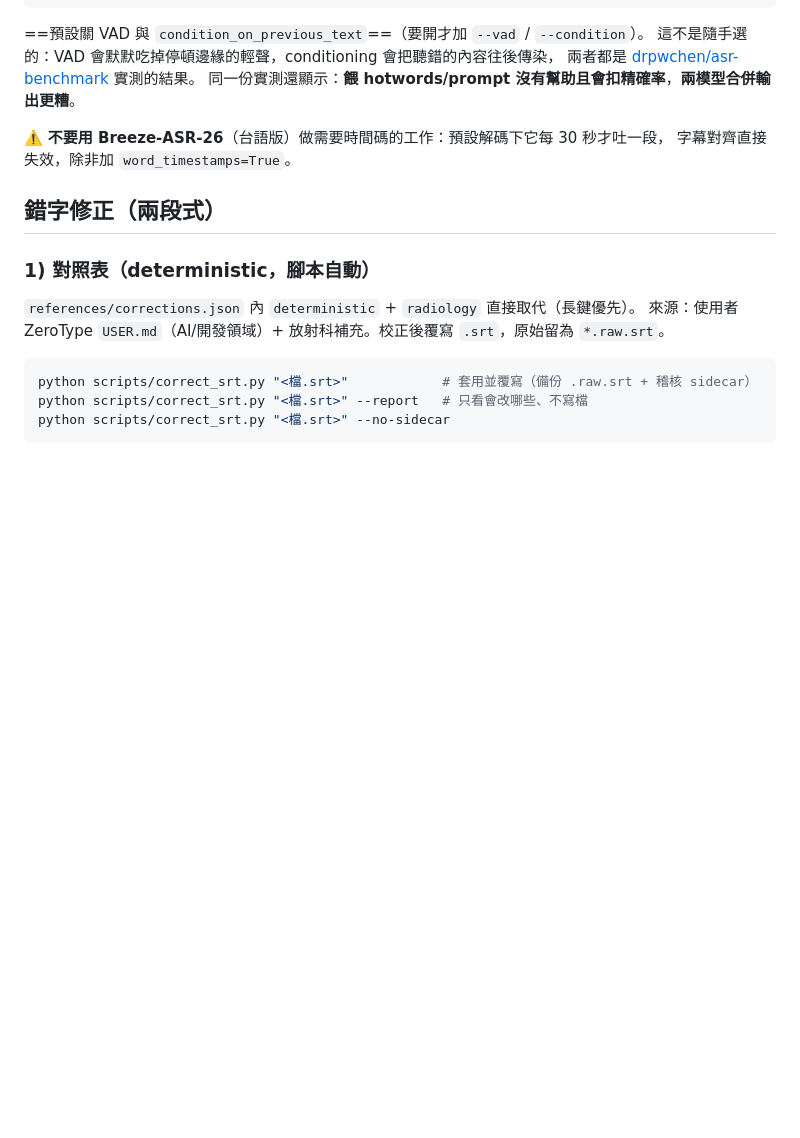
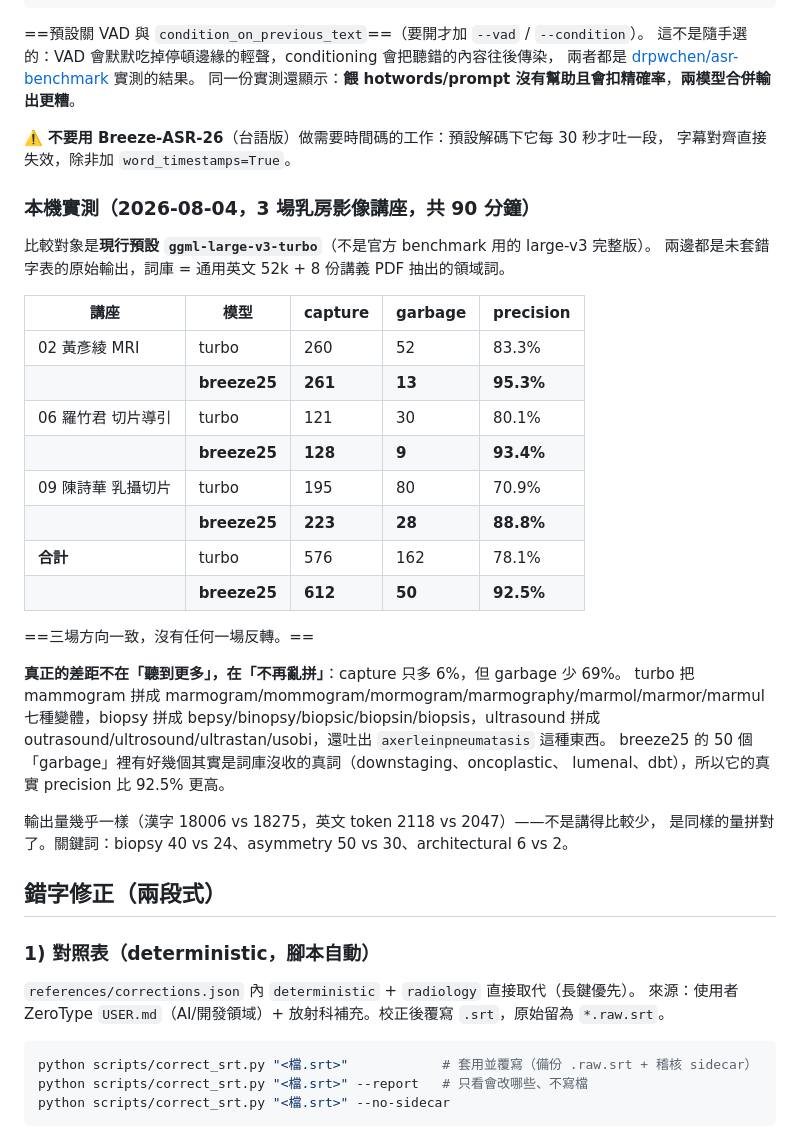
Before and after one commit to jieyu166/rad-workflow, a Markdown page: skills/whisper-srt-zh/SKILL.md, the part around the change. Drawn GitHub-style; blank space fills up the shorter version.

Commit message:
skills(whisper-srt-zh): record the Breeze-ASR-25 vs turbo measurement
Three breast-imaging lectures, 90 minutes, scored against a 54k lexicon built
from a general English word list plus the eight handout PDFs in the same folder.
Both sides are raw output with no correction table applied, so this compares
models rather than post-processing.

breeze25 wins capture, garbage and precision on all three lectures with no
reversal: 612/50/92.5% against turbo's 576/162/78.1%.

The interesting part is that capture barely moves (+6%) while garbage drops 69%.
The win is not "hears more terms", it is "stops inventing them". turbo spells
mammogram seven different wrong ways (marmogram, mommogram, mormogram,
marmography, marmol, marmor, marmul) and emits axerleinpneumatasis; several of
breeze25's remaining "garbage" words are real terms my lexicon lacks
(downstaging, oncoplastic, lumenal, dbt), so its true precision is higher still.

Output volume is essentially identical -- 18006 vs 18275 Han characters, 2118 vs
2047 English tokens. It is not saying less, it is spelling the same amount right.

Default is unchanged pending a decision on the speed trade-off.

```diff
--- a/skills/whisper-srt-zh/SKILL.md
+++ b/skills/whisper-srt-zh/SKILL.md
@@ -79,6 +79,34 @@ ct2-transformers-converter --model MediaTek-Research/Breeze-ASR-25   --output_di
 ⚠️ **不要用 Breeze-ASR-26**（台語版）做需要時間碼的工作：預設解碼下它每 30 秒才吐一段，
 字幕對齊直接失效，除非加 `word_timestamps=True`。
 
+### 本機實測（2026-08-04，3 場乳房影像講座，共 90 分鐘）
+
+比較對象是**現行預設 `ggml-large-v3-turbo`**（不是官方 benchmark 用的 large-v3 完整版）。
+兩邊都是未套錯字表的原始輸出，詞庫 = 通用英文 52k + 8 份講義 PDF 抽出的領域詞。
+
+| 講座 | 模型 | capture | garbage | precision |
+|---|---|---|---|---|
+| 02 黃彥綾 MRI | turbo | 260 | 52 | 83.3% |
+| | **breeze25** | **261** | **13** | **95.3%** |
+| 06 羅竹君 切片導引 | turbo | 121 | 30 | 80.1% |
+| | **breeze25** | **128** | **9** | **93.4%** |
+| 09 陳詩華 乳攝切片 | turbo | 195 | 80 | 70.9% |
+| | **breeze25** | **223** | **28** | **88.8%** |
+| **合計** | turbo | 576 | 162 | 78.1% |
+| | **breeze25** | **612** | **50** | **92.5%** |
+
+==三場方向一致，沒有任何一場反轉。==
+
+**真正的差距不在「聽到更多」，在「不再亂拼」**：capture 只多 6%，但 garbage 少 69%。
+turbo 把 mammogram 拼成 marmogram/mommogram/mormogram/marmography/marmol/marmor/marmul
+七種變體，biopsy 拼成 bepsy/binopsy/biopsic/biopsin/biopsis，ultrasound 拼成
+outrasound/ultrosound/ultrastan/usobi，還吐出 `axerleinpneumatasis` 這種東西。
+breeze25 的 50 個「garbage」裡有好幾個其實是詞庫沒收的真詞（downstaging、oncoplastic、
+lumenal、dbt），所以它的真實 precision 比 92.5% 更高。
+
+輸出量幾乎一樣（漢字 18006 vs 18275，英文 token 2118 vs 2047）——不是講得比較少，
+是同樣的量拼對了。關鍵詞：biopsy 40 vs 24、asymmetry 50 vs 30、architectural 6 vs 2。
+
 ## 錯字修正（兩段式）
 
 ### 1) 對照表（deterministic，腳本自動）
```
